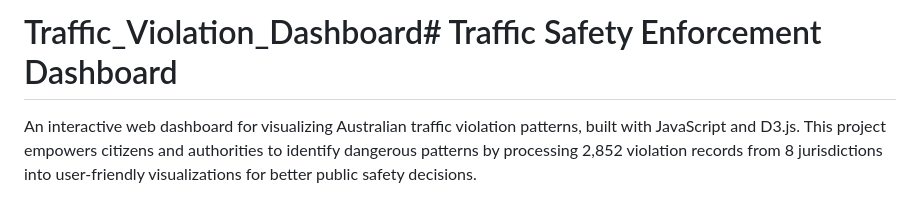
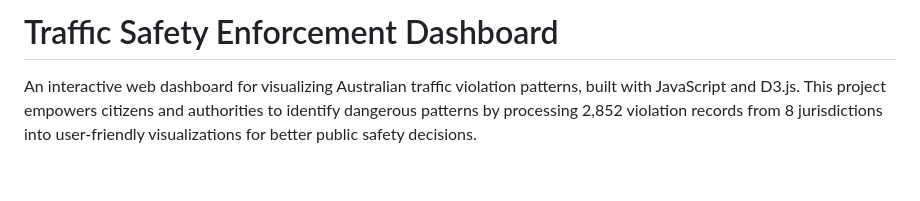
Before and after one commit to EichanInIt/Traffic_Violation_Dashboard, a Markdown page: README.md, the part around the change. Rendered like a GitHub page; blank space fills up the shorter version.

Commit message:
modified

```diff
--- a/README.md
+++ b/README.md
@@ -1,4 +1,4 @@
-# Traffic_Violation_Dashboard# Traffic Safety Enforcement Dashboard
+# Traffic Safety Enforcement Dashboard
 
 An interactive web dashboard for visualizing Australian traffic violation patterns, built with JavaScript and D3.js. This project empowers citizens and authorities to identify dangerous patterns by processing 2,852 violation records from 8 jurisdictions into user-friendly visualizations for better public safety decisions.
 
```
